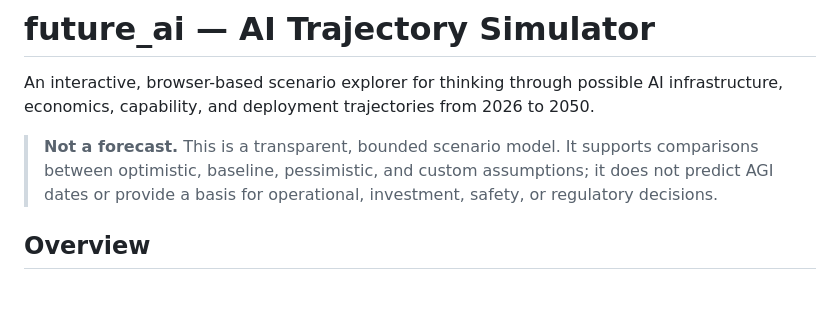
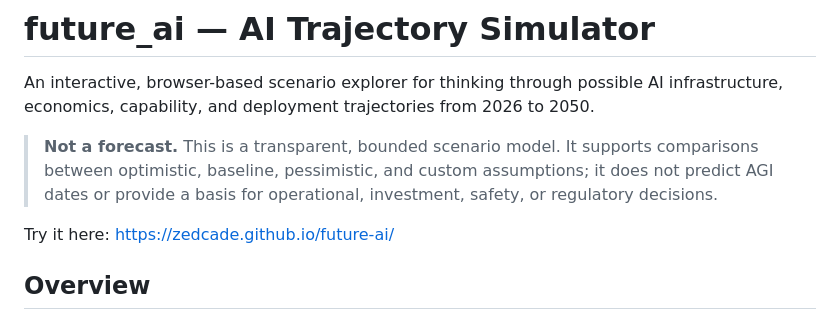
Before and after one commit to zedcade/future-ai, a Markdown page: README.md, the part around the change. Rendered like a GitHub page; blank space fills up the shorter version.

Commit message:
Add simulator access link to README
Added a link to access the simulator.

```diff
--- a/README.md
+++ b/README.md
@@ -3,6 +3,8 @@
 An interactive, browser-based scenario explorer for thinking through possible AI infrastructure, economics, capability, and deployment trajectories from 2026 to 2050.
 
 > **Not a forecast.** This is a transparent, bounded scenario model. It supports comparisons between optimistic, baseline, pessimistic, and custom assumptions; it does not predict AGI dates or provide a basis for operational, investment, safety, or regulatory decisions.
+
+Try it here: https://zedcade.github.io/future-ai/
 
 ## Overview
 
```
